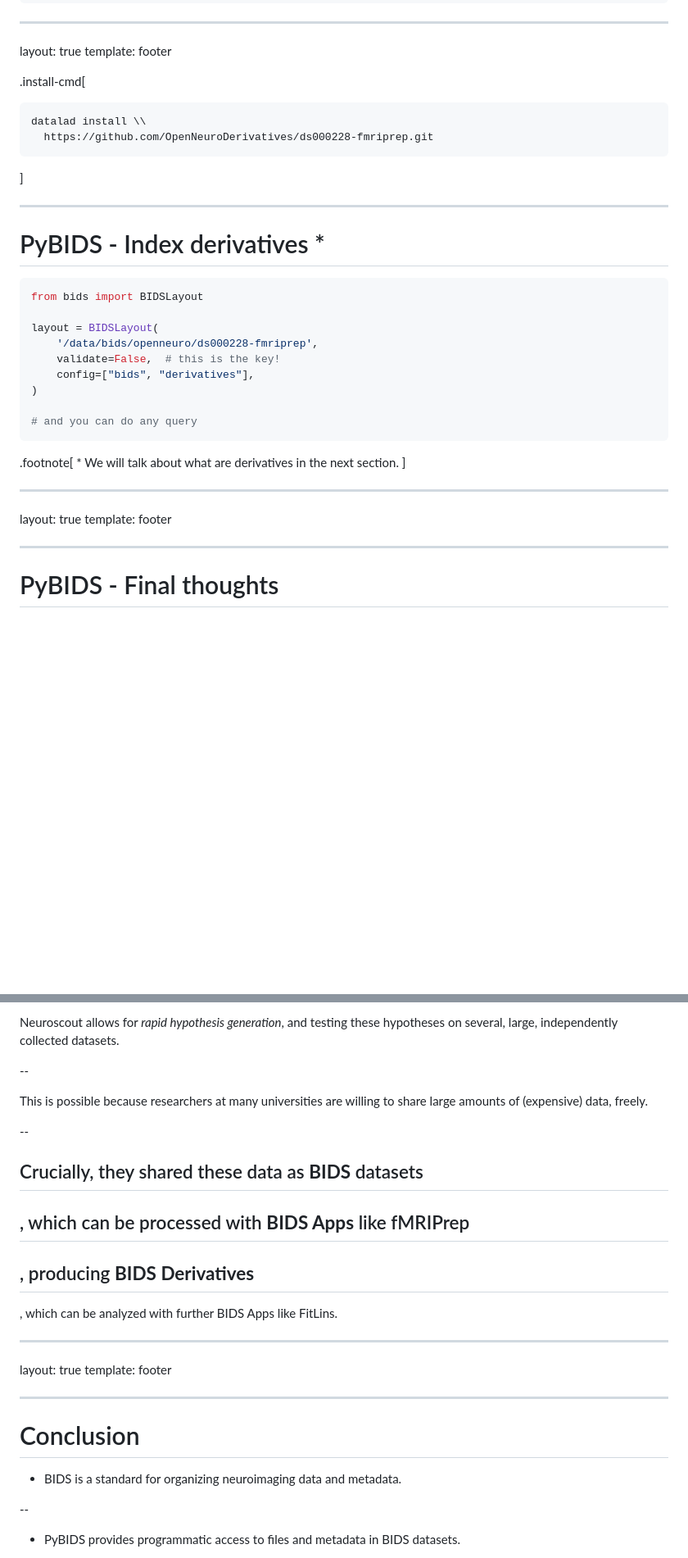
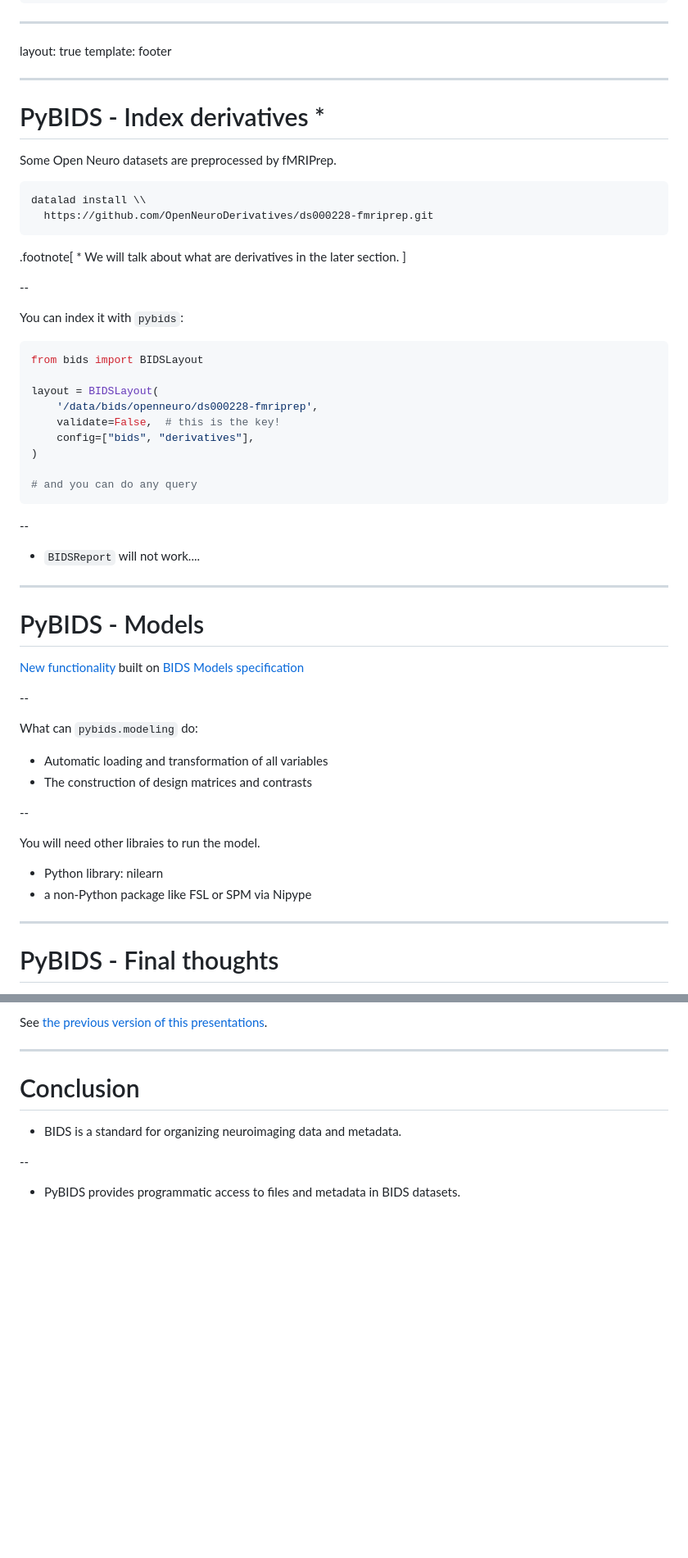
Before and after one commit to htwangtw/bids-ecosystem, a Markdown page: presentation.md, 2 parts joined by grey strips. Shown: that part at 82% size. Rendered like a GitHub page; blank space fills up the shorter version.

````diff
--- a/presentation.md
+++ b/presentation.md
@@ -553,16 +553,24 @@ Dicoms were converted to NIfTI-1 format. This section was (in part) generated au
 layout: true
 template: footer
 
-.install-cmd[
+---
+
+# PyBIDS - Index derivatives \*
+
+Some Open Neuro datasets are preprocessed by fMRIPrep.
+
 ```Bash
 datalad install \\
   https://github.com/OpenNeuroDerivatives/ds000228-fmriprep.git
 ```
+
+.footnote[
+\* We will talk about what are derivatives in the later section.
 ]
 
----
+--
 
-# PyBIDS - Index derivatives \*
+You can index it with `pybids`:
 
 ```python
 from bids import BIDSLayout
@@ -576,14 +584,28 @@ layout = BIDSLayout(
 # and you can do any query
 ```
 
-.footnote[
-\* We will talk about what are derivatives in the next section.
-]
+--
+
+*  `BIDSReport` will not work....
 
 ---
 
-layout: true
-template: footer
+# PyBIDS - Models
+
+[New functionality](https://bids-standard.github.io/pybids/analysis/index.html)
+built on [BIDS Models specification](https://bids-standard.github.io/model-zoo/)
+
+--
+
+What can `pybids.modeling` do:
+  * Automatic loading and transformation of all variables
+  * The construction of design matrices and contrasts
+
+--
+
+You will need other libraies to run the model.
+  * Python library: nilearn
+  * a non-Python package like FSL or SPM via Nipype
 
 ---
 
@@ -1294,24 +1188,4 @@ interest, as well as potential confounds.
-Neuroscout allows for *rapid hypothesis generation*, and testing these hypotheses
-on several, large, independently collected datasets.
-
---
-
-This is possible because researchers at many universities are willing
-to share large amounts of (expensive) data, freely.
-
---
-
-Crucially, they shared these data as **BIDS** datasets
---
-, which can be processed with **BIDS Apps** like fMRIPrep
---
-, producing **BIDS Derivatives**
---
-, which can be analyzed with further BIDS Apps like FitLins.
-
----
-layout: true
-template: footer
+See [the previous version of this presentations](https://effigies.github.io/bids-ecosystem/#72).
 
 ---
 
````
Also changed, not shown: other parts of presentation.md (+14 -142 lines), assets/giga-connectome.png (added).
